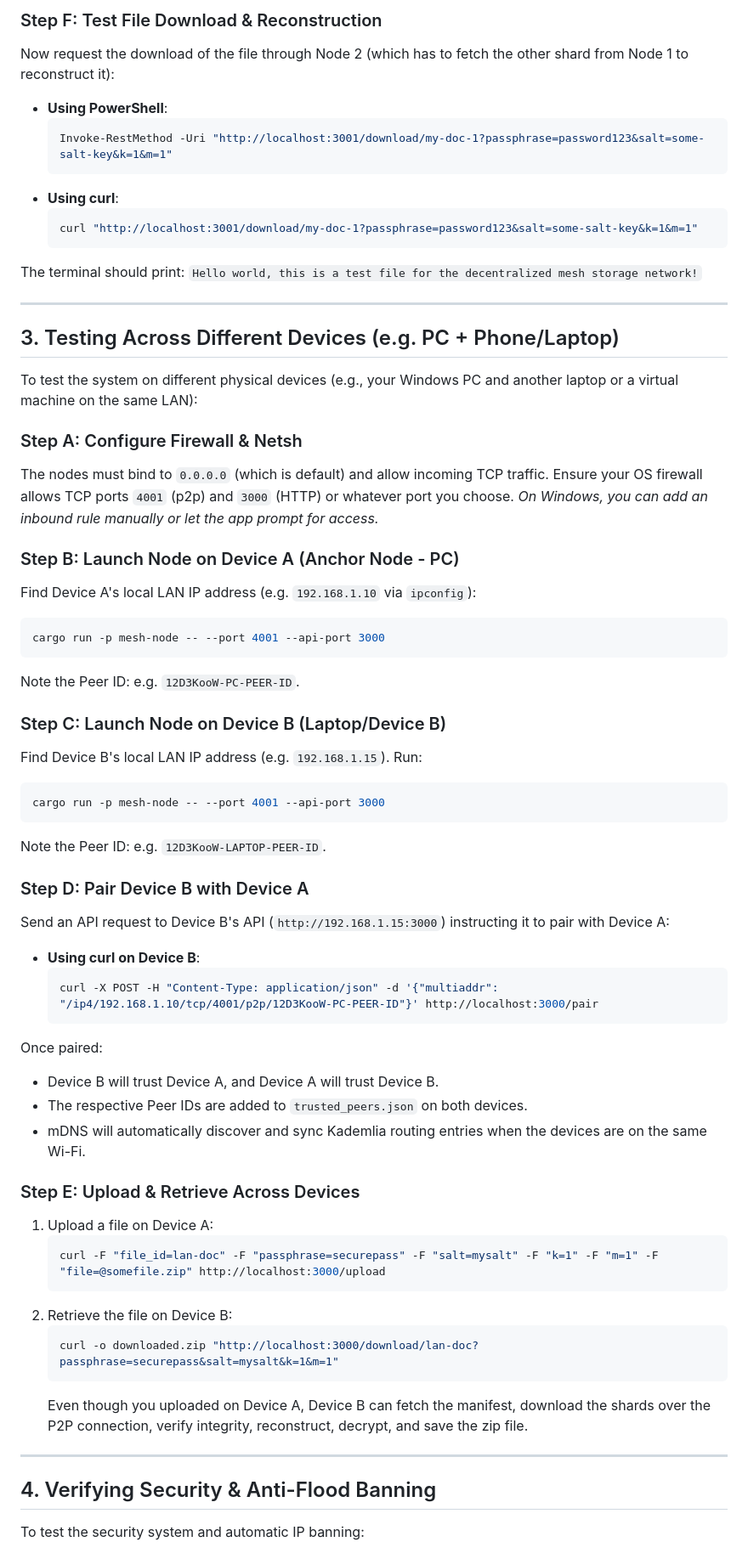
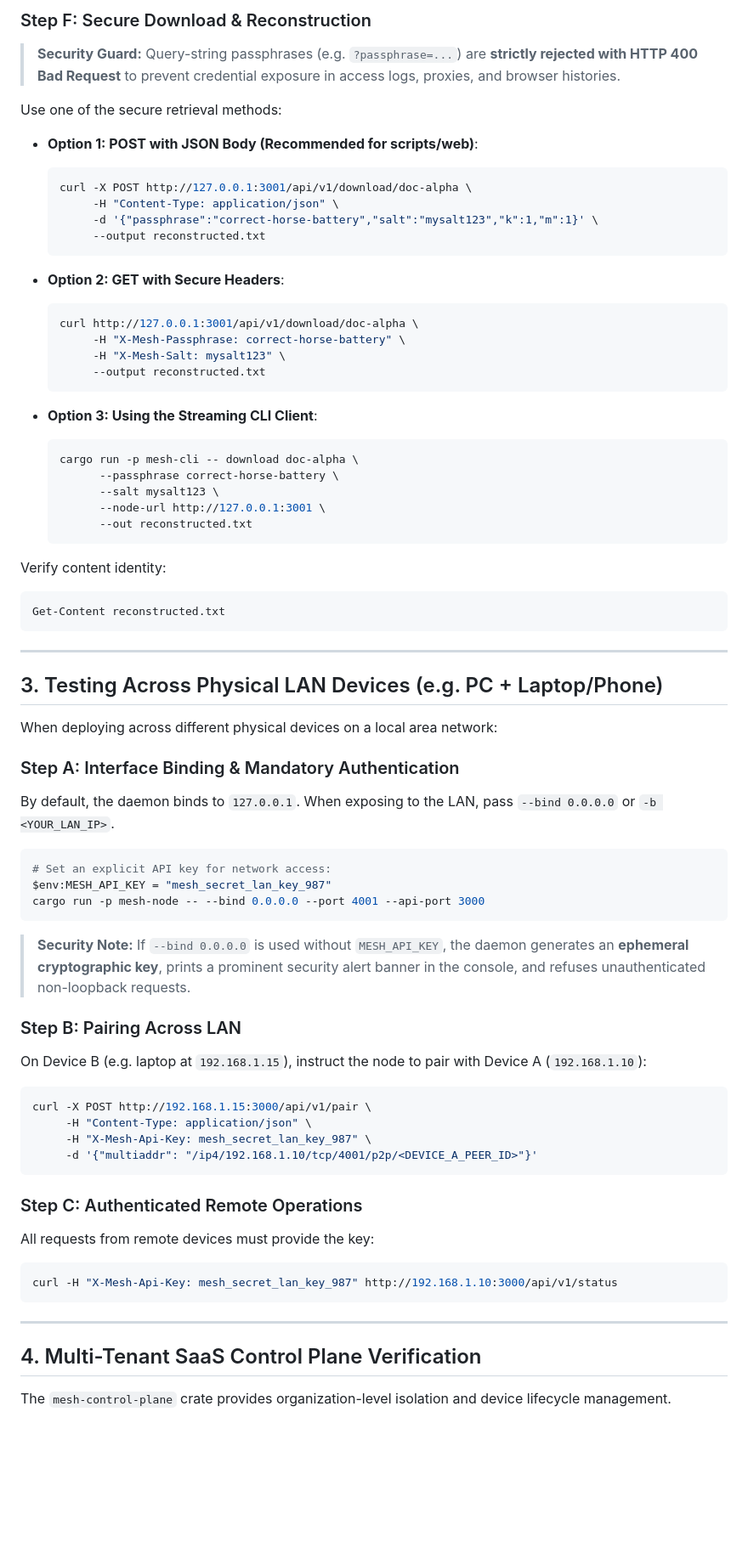
Before and after one commit to adishxm/Mesh-Storage-Monitor, a Markdown page: RUN_TESTS.md, the part around one of its changes. Shown at 85% size. GitHub-like rendering; blank space fills up the shorter version.

Commit message:
docs: update RUN_TESTS.md with hardened API auth, query passphrase rejection, and full test suite

````diff
--- a/RUN_TESTS.md
+++ b/RUN_TESTS.md
@@ -119,69 +128,77 @@ Upload a test file to Node 1. We'll chunk and encode it with `k=2, m=1` (minimum
 
-### Step F: Test File Download & Reconstruction
-Now request the download of the file through Node 2 (which has to fetch the other shard from Node 1 to reconstruct it):
+### Step F: Secure Download & Reconstruction
 
-* **Using PowerShell**:
-  ```powershell
-  Invoke-RestMethod -Uri "http://localhost:3001/download/my-doc-1?passphrase=password123&salt=some-salt-key&k=1&m=1"
-  ```
-* **Using curl**:
+> **Security Guard:** Query-string passphrases (e.g. `?passphrase=...`) are **strictly rejected with HTTP 400 Bad Request** to prevent credential exposure in access logs, proxies, and browser histories.
+
+Use one of the secure retrieval methods:
+
+* **Option 1: POST with JSON Body (Recommended for scripts/web)**:
   ```bash
-  curl "http://localhost:3001/download/my-doc-1?passphrase=password123&salt=some-salt-key&k=1&m=1"
+  curl -X POST http://127.0.0.1:3001/api/v1/download/doc-alpha \
+       -H "Content-Type: application/json" \
+       -d '{"passphrase":"correct-horse-battery","salt":"mysalt123","k":1,"m":1}' \
+       --output reconstructed.txt
   ```
 
-The terminal should print: `Hello world, this is a test file for the decentralized mesh storage network!`
+* **Option 2: GET with Secure Headers**:
+  ```bash
+  curl http://127.0.0.1:3001/api/v1/download/doc-alpha \
+       -H "X-Mesh-Passphrase: correct-horse-battery" \
+       -H "X-Mesh-Salt: mysalt123" \
+       --output reconstructed.txt
+  ```
+
+* **Option 3: Using the Streaming CLI Client**:
+  ```powershell
+  cargo run -p mesh-cli -- download doc-alpha \
+        --passphrase correct-horse-battery \
+        --salt mysalt123 \
+        --node-url http://127.0.0.1:3001 \
+        --out reconstructed.txt
+  ```
+
+Verify content identity:
+```powershell
+Get-Content reconstructed.txt
+```
 
 ---
 
-## 3. Testing Across Different Devices (e.g. PC + Phone/Laptop)
+## 3. Testing Across Physical LAN Devices (e.g. PC + Laptop/Phone)
 
-To test the system on different physical devices (e.g., your Windows PC and another laptop or a virtual machine on the same LAN):
+When deploying across different physical devices on a local area network:
 
-### Step A: Configure Firewall & Netsh
-The nodes must bind to `0.0.0.0` (which is default) and allow incoming TCP traffic. Ensure your OS firewall allows TCP ports `4001` (p2p) and `3000` (HTTP) or whatever port you choose.
-*On Windows, you can add an inbound rule manually or let the app prompt for access.*
+### Step A: Interface Binding & Mandatory Authentication
+By default, the daemon binds to `127.0.0.1`. When exposing to the LAN, pass `--bind 0.0.0.0` or `-b <YOUR_LAN_IP>`.
 
-### Step B: Launch Node on Device A (Anchor Node - PC)
-Find Device A's local LAN IP address (e.g. `192.168.1.10` via `ipconfig`):
 ```powershell
-cargo run -p mesh-node -- --port 4001 --api-port 3000
+# Set an explicit API key for network access:
+$env:MESH_API_KEY = "mesh_secret_lan_key_987"
+cargo run -p mesh-node -- --bind 0.0.0.0 --port 4001 --api-port 3000
 ```
-Note the Peer ID: e.g. `12D3KooW-PC-PEER-ID`.
 
-### Step C: Launch Node on Device B (Laptop/Device B)
-Find Device B's local LAN IP address (e.g. `192.168.1.15`). Run:
+> **Security Note:** If `--bind 0.0.0.0` is used without `MESH_API_KEY`, the daemon generates an **ephemeral cryptographic key**, prints a prominent security alert banner in the console, and refuses unauthenticated non-loopback requests.
+
+### Step B: Pairing Across LAN
+On Device B (e.g. laptop at `192.168.1.15`), instruct the node to pair with Device A (`192.168.1.10`):
+
 ```bash
-cargo run -p mesh-node -- --port 4001 --api-port 3000
+curl -X POST http://192.168.1.15:3000/api/v1/pair \
+     -H "Content-Type: application/json" \
+     -H "X-Mesh-Api-Key: mesh_secret_lan_key_987" \
+     -d '{"multiaddr": "/ip4/192.168.1.10/tcp/4001/p2p/<DEVICE_A_PEER_ID>"}'
 ```
-Note the Peer ID: e.g. `12D3KooW-LAPTOP-PEER-ID`.
 
-### Step D: Pair Device B with Device A
-Send an API request to Device B's API (`http://192.168.1.15:3000`) instructing it to pair with Device A:
+### Step C: Authenticated Remote Operations
+All requests from remote devices must provide the key:
 
-* **Using curl on Device B**:
-  ```bash
-  curl -X POST -H "Content-Type: application/json" -d '{"multiaddr": "/ip4/192.168.1.10/tcp/4001/p2p/12D3KooW-PC-PEER-ID"}' http://localhost:3000/pair
-  ```
-
-Once paired:
-* Device B will trust Device A, and Device A will trust Device B.
-* The respective Peer IDs are added to `trusted_peers.json` on both devices.
-* mDNS will automatically discover and sync Kademlia routing entries when the devices are on the same Wi-Fi.
-
-### Step E: Upload & Retrieve Across Devices
-1. Upload a file on Device A:
-   ```bash
-   curl -F "file_id=lan-doc" -F "passphrase=securepass" -F "salt=mysalt" -F "k=1" -F "m=1" -F "file=@somefile.zip" http://localhost:3000/upload
-   ```
-2. Retrieve the file on Device B:
-   ```bash
-   curl -o downloaded.zip "http://localhost:3000/download/lan-doc?passphrase=securepass&salt=mysalt&k=1&m=1"
-   ```
-   Even though you uploaded on Device A, Device B can fetch the manifest, download the shards over the P2P connection, verify integrity, reconstruct, decrypt, and save the zip file.
+```bash
+curl -H "X-Mesh-Api-Key: mesh_secret_lan_key_987" http://192.168.1.10:3000/api/v1/status
+```
 
 ---
 
-## 4. Verifying Security & Anti-Flood Banning
+## 4. Multi-Tenant SaaS Control Plane Verification
 
-To test the security system and automatic IP banning:
+The `mesh-control-plane` crate provides organization-level isolation and device lifecycle management.
 
````
Also changed, not shown: other parts of RUN_TESTS.md (+136 -72 lines).
